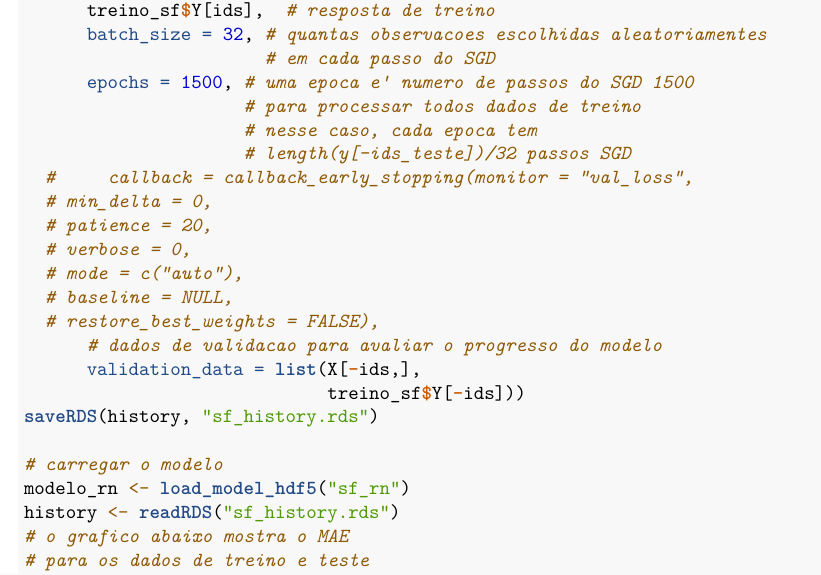
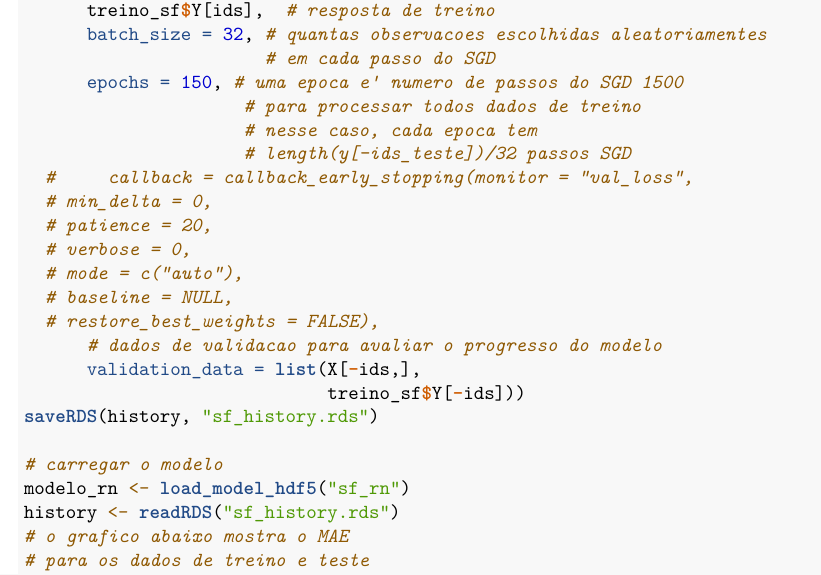
Before and after one commit to yugitoo/AEAD, an R Markdown document (Relatorio-rio-sf.Rmd): part of page 7 of 7, cut so that both start at the same text. Rendered offline with R 4.5, knitr and Pandoc, then LaTeX, with nearby package versions; some code elsewhere in the file could not run offline.

Commit message:
- render pdf working

```diff
--- a/Relatorio-rio-sf.Rmd
+++ b/Relatorio-rio-sf.Rmd
@@ -328,7 +328,7 @@ history <- modelo_rn %>%
       treino_sf$Y[ids],  # resposta de treino
       batch_size = 32, # quantas observacoes escolhidas aleatoriamentes
                        # em cada passo do SGD
-      epochs = 1500, # uma epoca e' numero de passos do SGD 1500
+      epochs = 150, # uma epoca e' numero de passos do SGD 1500
                      # para processar todos dados de treino
                      # nesse caso, cada epoca tem
                      # length(y[-ids_teste])/32 passos SGD
```
